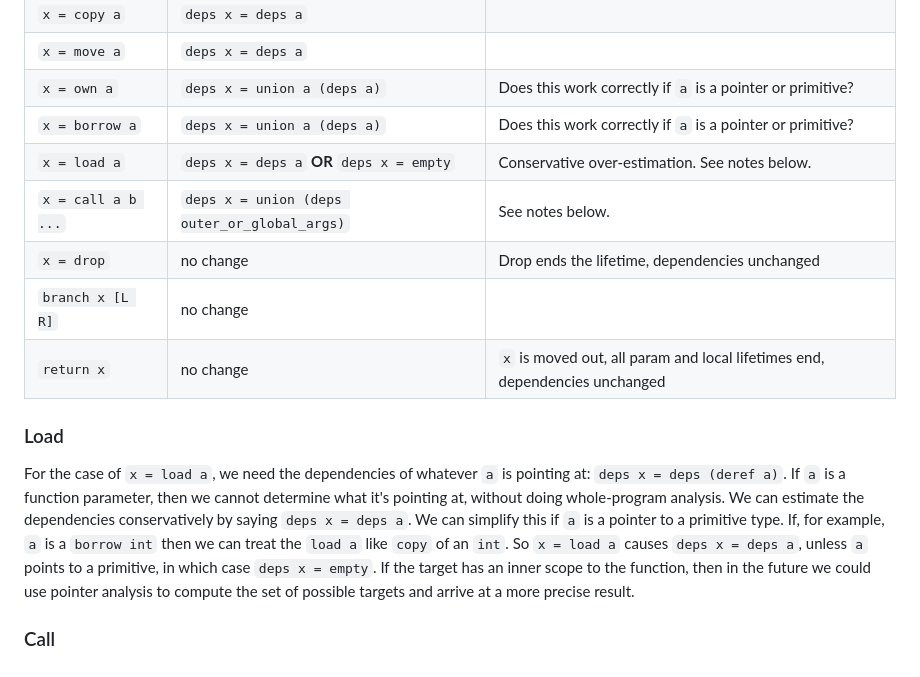
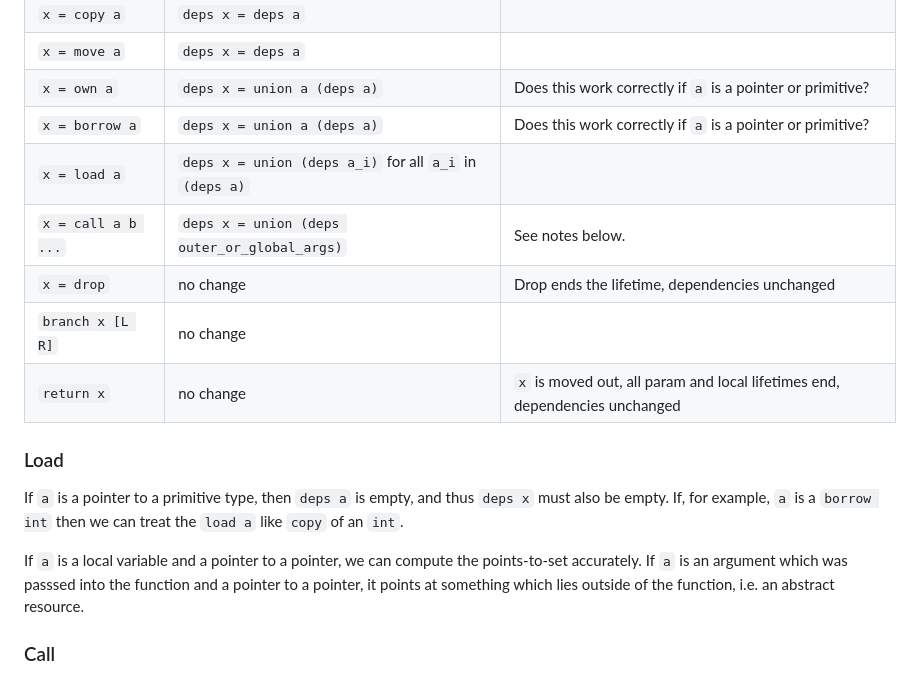
Before and after one commit to mnikander/lab, a Markdown page: 0024-resource-dependencies/readme.md, the part around the change. Rendered like a GitHub page.

Commit message:
0024 corrections on the dependencies of a 'load'

```diff
--- a/0024-resource-dependencies/readme.md
+++ b/0024-resource-dependencies/readme.md
@@ -101,7 +101,7 @@ Accessing a resource which is _undefined_, _dropped_, or _ambiguous_ is an error
 | `x = move a`      | `deps x = deps a`                            | |
 | `x = own a`       | `deps x = union a (deps a)`                  | Does this work correctly if `a` is a pointer or primitive? |
 | `x = borrow a`    | `deps x = union a (deps a)`                  | Does this work correctly if `a` is a pointer or primitive? |
-| `x = load a`      | `deps x = deps a` **OR** `deps x = empty`    | Conservative over-estimation. See notes below. |
+| `x = load a`      | `deps x = union (deps a_i)` for all `a_i` in `(deps a)` | |
 | `x = call a b ...`| `deps x = union (deps outer_or_global_args)` | See notes below. |
 | `x = drop`        | no change                                    | Drop ends the lifetime, dependencies unchanged |
 | `branch x [L R]`  | no change                                    | |
@@ -109,13 +109,11 @@ Accessing a resource which is _undefined_, _dropped_, or _ambiguous_ is an error
 
 ### Load
 
-For the case of `x = load a`, we need the dependencies of whatever `a` is pointing at: `deps x = deps (deref a)`.
-If `a` is a function parameter, then we cannot determine what it's pointing at, without doing whole-program analysis.
-We can estimate the dependencies conservatively by saying `deps x = deps a`.
-We can simplify this if `a` is a pointer to a primitive type.
+If `a` is a pointer to a primitive type, then `deps a` is empty, and thus `deps x` must also be empty.
 If, for example, `a` is a `borrow int` then we can treat the `load a` like `copy` of an `int`.
-So `x = load a` causes `deps x = deps a`, unless `a` points to a primitive, in which case `deps x = empty`.
-If the target has an inner scope to the function, then in the future we could use pointer analysis to compute the set of possible targets and arrive at a more precise result.
+
+If `a` is a local variable and a pointer to a pointer, we can compute the points-to-set accurately.
+If `a` is an argument which was passsed into the function and a pointer to a pointer, it points at something which lies outside of the function, i.e. an abstract resource.
 
 ### Call
 
```
